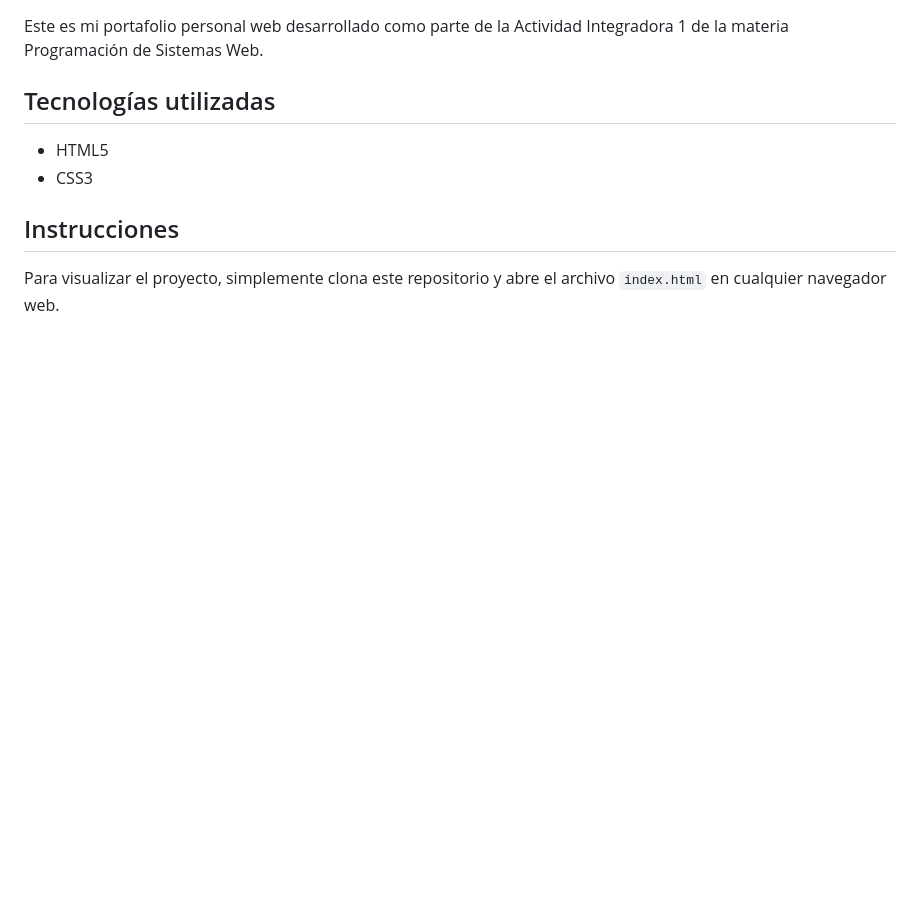
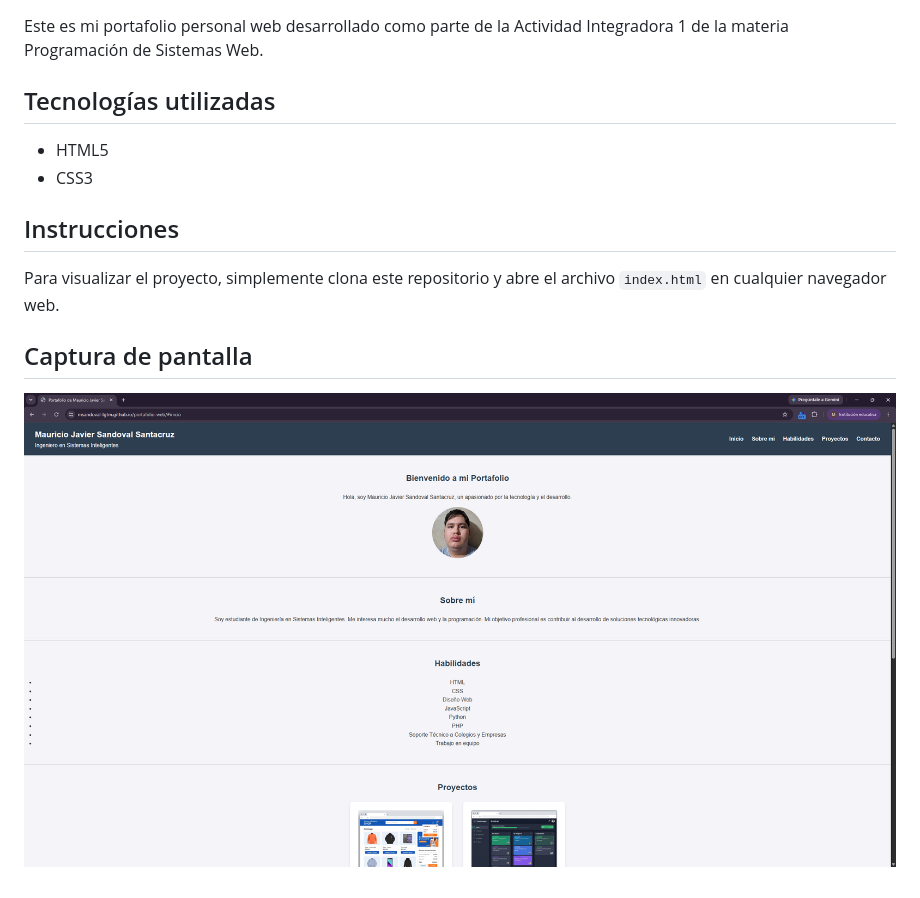
Before and after one commit to msandoval-lgtm/portafolio-web, a Markdown page: README.md, the part around the change. Drawn GitHub-style; pictures changed too: img/CapturaPagina.png (added); blank space fills up the shorter version.

Commit message:
Agregada captura de pantalla al README

```diff
--- a/README.md
+++ b/README.md
@@ -10,3 +10,6 @@ Este es mi portafolio personal web desarrollado como parte de la Actividad Integ
 
 ## Instrucciones
 Para visualizar el proyecto, simplemente clona este repositorio y abre el archivo `index.html` en cualquier navegador web.
+
+## Captura de pantalla
+![Vista previa de mi portafolio web](img/CapturaPagina.png)
```
